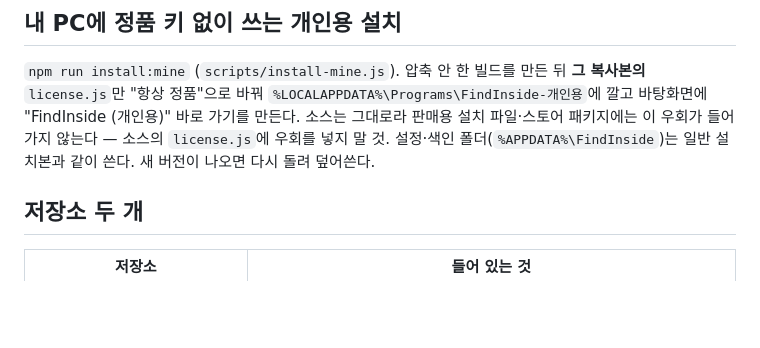
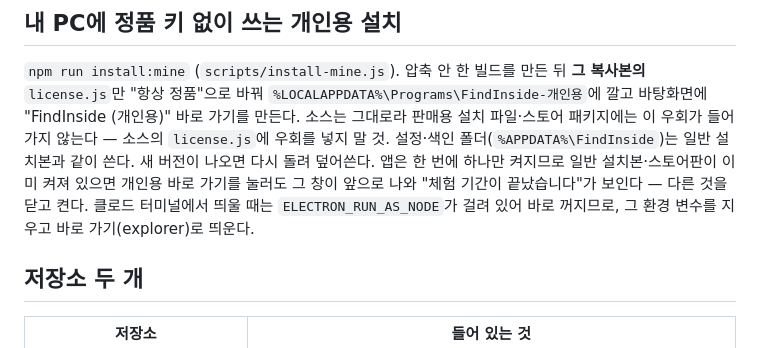
Before and after one commit to kimheunghan/Find, a Markdown page: CLAUDE.md, the part around the change. GitHub-like rendering; blank space fills up the shorter version.

Commit message:
docs: 개인용 설치 실행 주의 (다른 설치본이 켜져 있으면 그 창이 뜸)
Co-Authored-By: Claude Opus 5.5 <noreply@anthropic.com>

```diff
--- a/CLAUDE.md
+++ b/CLAUDE.md
@@ -72,6 +72,8 @@ PowerShell에서 npm을 쓸 때는 먼저 `$env:Path = "C:\Program Files\nodejs;
 `%LOCALAPPDATA%\Programs\FindInside-개인용`에 깔고 바탕화면에 "FindInside (개인용)" 바로 가기를 만든다.
 소스는 그대로라 판매용 설치 파일·스토어 패키지에는 이 우회가 들어가지 않는다 — 소스의 `license.js`에 우회를 넣지 말 것.
 설정·색인 폴더(`%APPDATA%\FindInside`)는 일반 설치본과 같이 쓴다. 새 버전이 나오면 다시 돌려 덮어쓴다.
+앱은 한 번에 하나만 켜지므로 일반 설치본·스토어판이 이미 켜져 있으면 개인용 바로 가기를 눌러도 그 창이 앞으로 나와 "체험 기간이 끝났습니다"가 보인다 — 다른 것을 닫고 켠다.
+클로드 터미널에서 띄울 때는 `ELECTRON_RUN_AS_NODE`가 걸려 있어 바로 꺼지므로, 그 환경 변수를 지우고 바로 가기(explorer)로 띄운다.
 
 ## 저장소 두 개
 
```
Also changed, not shown: docs/변경-기록.md (+2 -0 lines).
